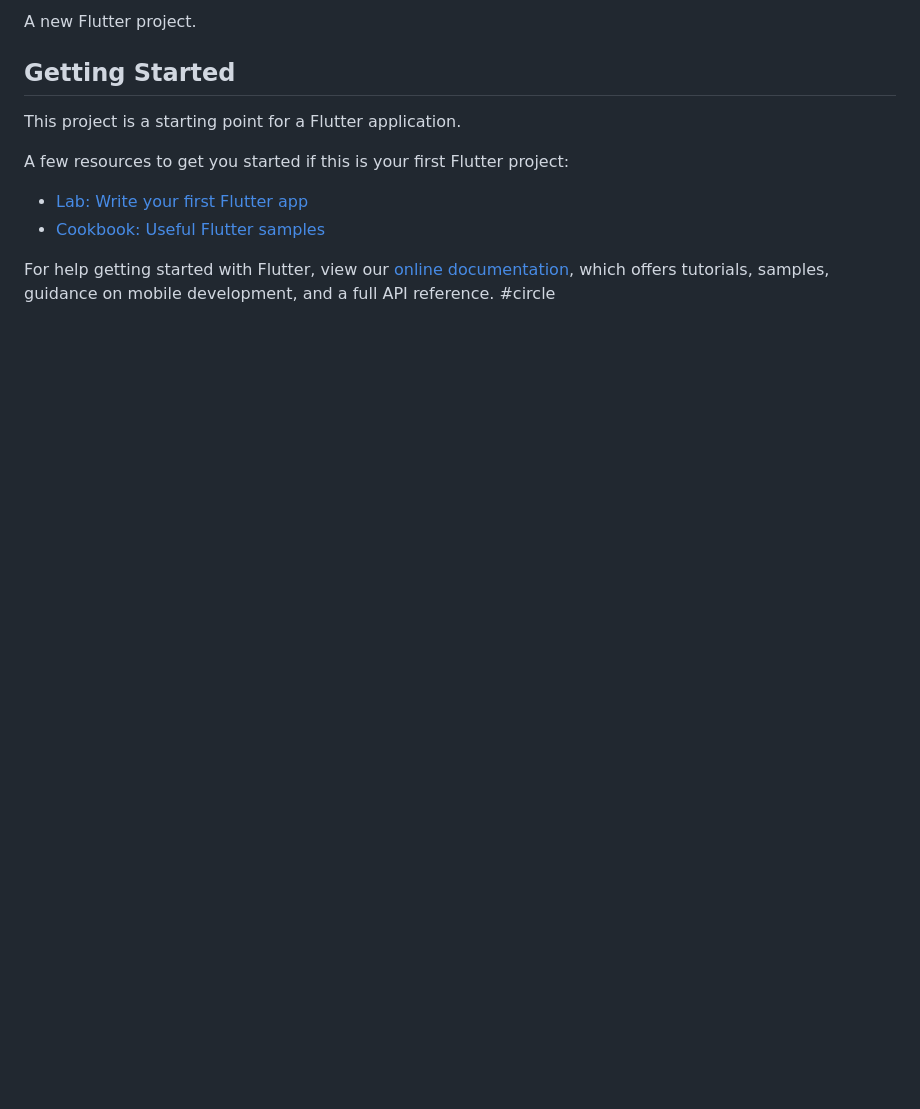
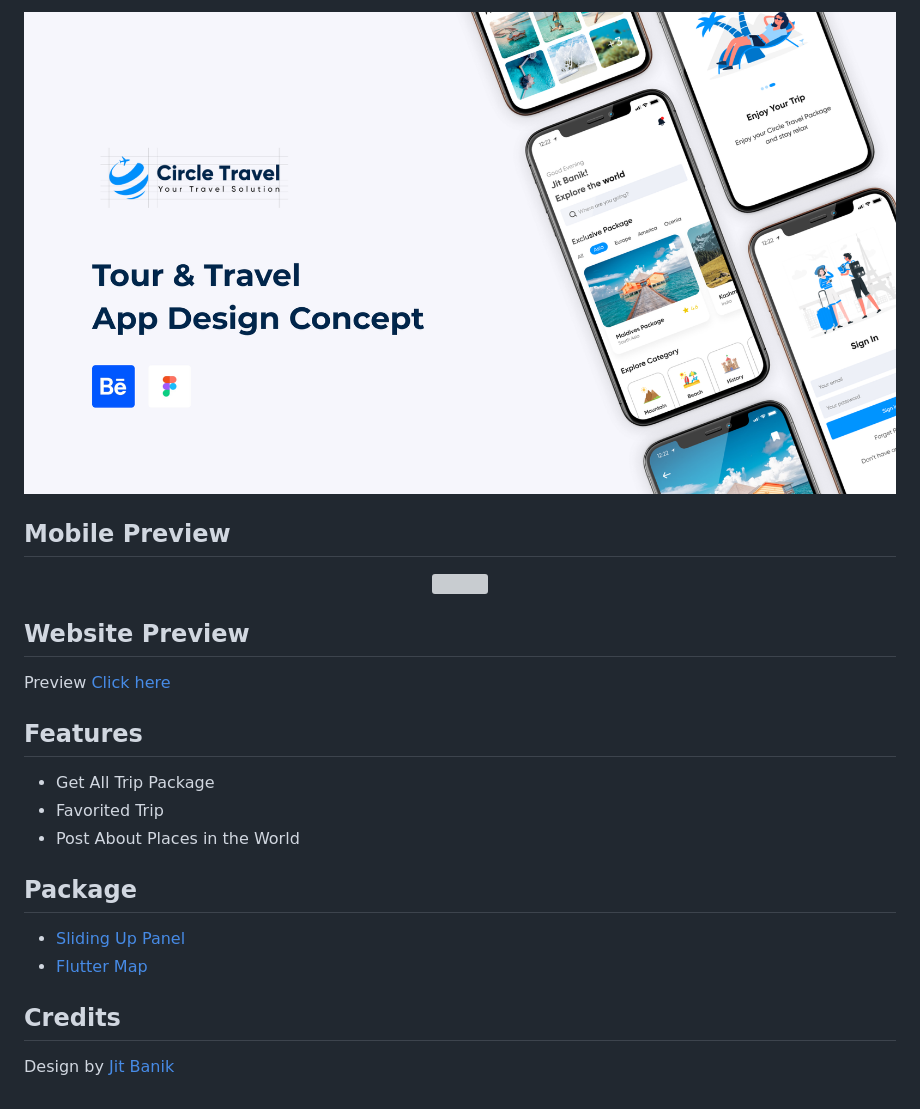
Before and after one commit to haryonorz/circle, a Markdown page: README.md, the part around the change printed below. GitHub-like rendering; pictures changed too: assets/thumbnail.png (added); blank space fills up the shorter version; grey boxes are pictures that could not be loaded.

```diff
--- a/README.md
+++ b/README.md
@@ -2,16 +14,29 @@
 
-A new Flutter project.
+<p align="center">
+  <img src="assets/thumbnail.png"/>
+</p>
 
-## Getting Started
+## Mobile Preview
 
-This project is a starting point for a Flutter application.
+<p align="center">
+  <img src="assets/preview.gif"/>
+</p>
 
-A few resources to get you started if this is your first Flutter project:
+## Website Preview
 
-- [Lab: Write your first Flutter app](https://flutter.dev/docs/get-started/codelab)
-- [Cookbook: Useful Flutter samples](https://flutter.dev/docs/cookbook)
+Preview [Click here](https://pub.dev/packages/sliding_up_panel)
 
-For help getting started with Flutter, view our
-[online documentation](https://flutter.dev/docs), which offers tutorials,
-samples, guidance on mobile development, and a full API reference.
-#circle
+## Features
+
+- Get All Trip Package
+- Favorited Trip
+- Post About Places in the World
+
+## Package
+
+- [Sliding Up Panel](https://pub.dev/packages/sliding_up_panel)
+- [Flutter Map](https://pub.dev/packages/flutter_map)
+
+## Credits
+
+Design by [Jit Banik](<https://www.figma.com/community/file/1045052826187963976/Circle---Tour-and-Travel-App-(Community)>)
```
Also changed, not shown: other parts of README.md (+13 -1 lines), 1 other file.
